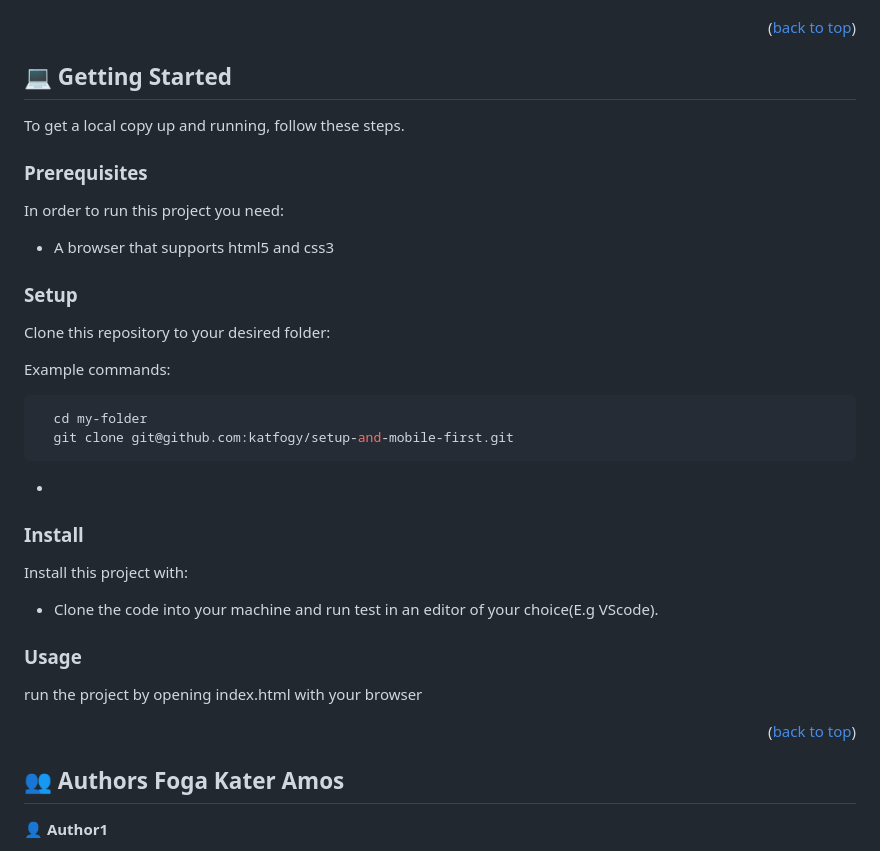
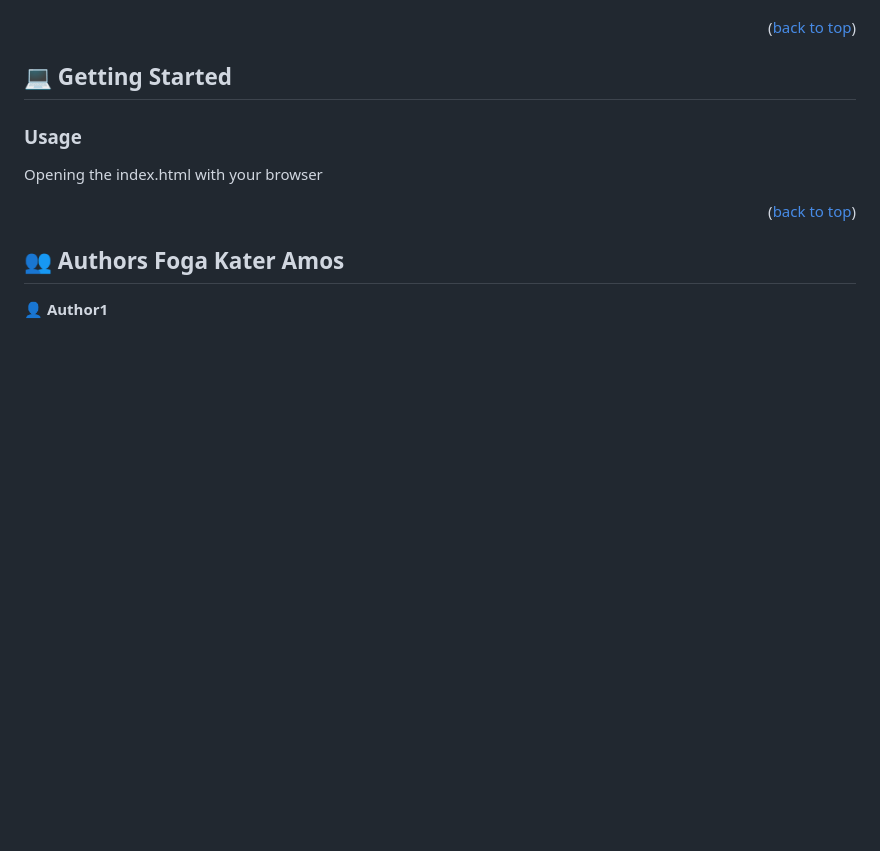
Before and after one commit to katfogy/setup-and-mobile-first, a Markdown page: README.md, the part around the change. Rendered like a GitHub page; blank space fills up the shorter version.

```diff
--- a/README.md
+++ b/README.md
@@ -104,7 +104,7 @@ After you're finished please remove all the comments and instructions!
 
 ## 💻 Getting Started <a name="getting-started"></a>
 
-To get a local copy up and running, follow these steps.
+<!-- To get a local copy up and running, follow these steps.
 
 ### Prerequisites
 
@@ -129,9 +129,9 @@ Example commands:
 
 Install this project with:
 
-- Clone the code into your machine and run test in an editor of your choice(E.g VScode).
+- Clone the code into your machine and run test in an editor of your choice(E.g VScode). -->
 ### Usage
-run the project by opening index.html with  your browser
+Opening the index.html with  your browser
 
 <p align="right">(<a href="#readme-top">back to top</a>)</p>
 
```
